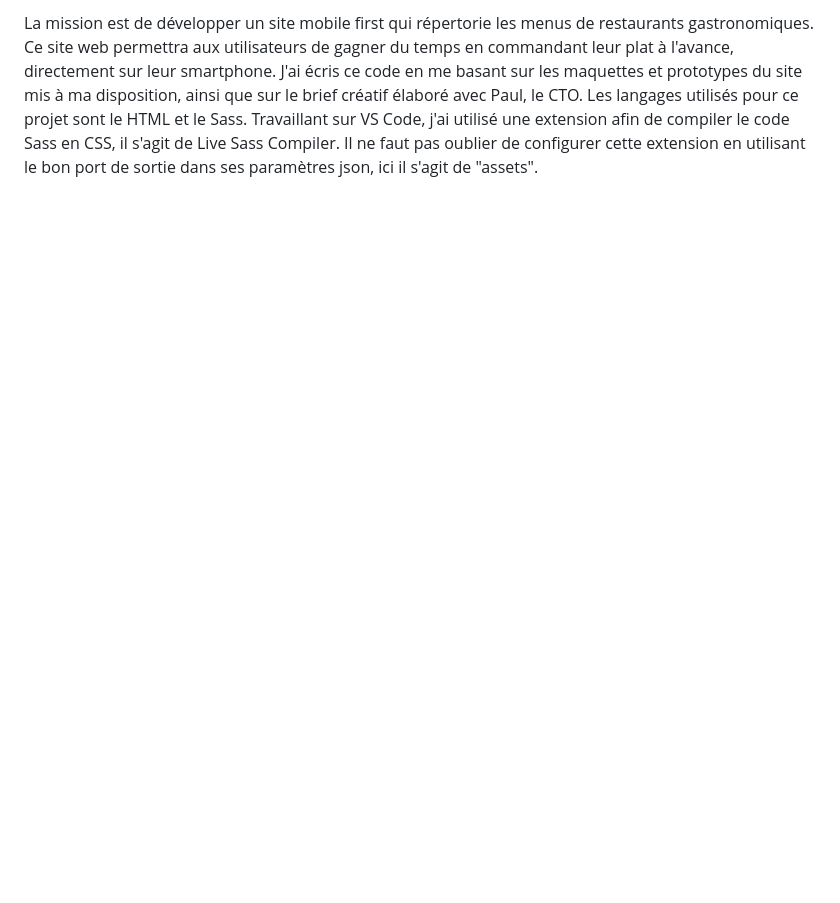
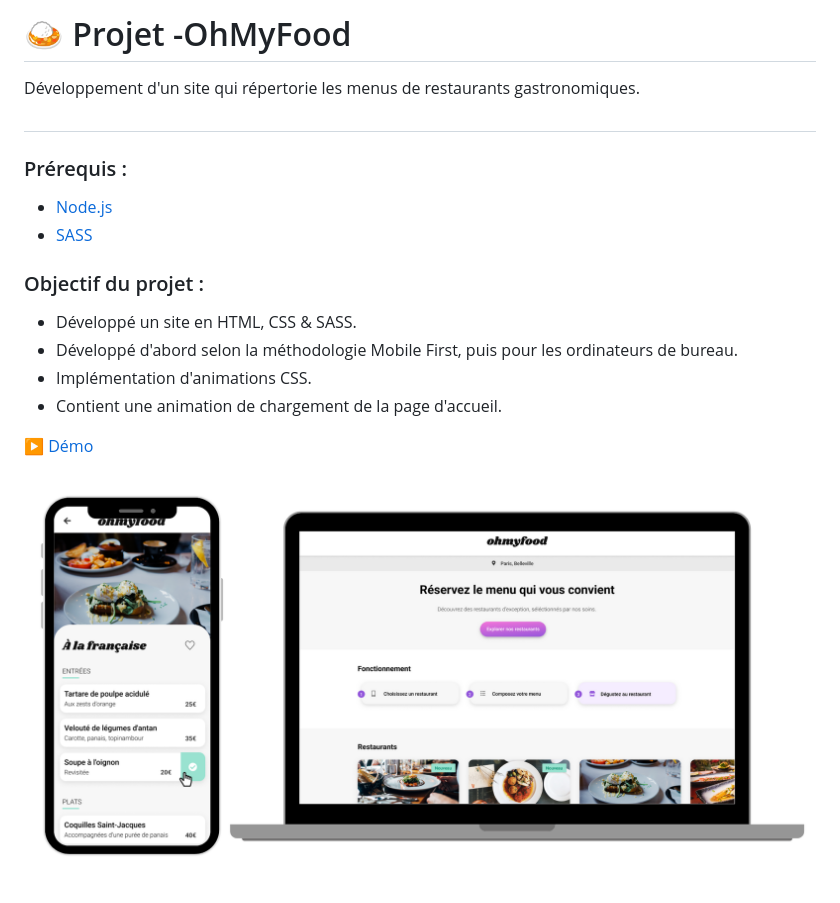
Before and after one commit to cheikh-mbacke/Am-liorez-l-interface-d-un-site-mobile-avec-des-animations-CSS, a Markdown page: Readme.md, the part around the change. Rendered like a GitHub page; pictures changed too: assets/images/overview.png (added); blank space fills up the shorter version.

```diff
--- a/Readme.md
+++ b/Readme.md
@@ -1,4 +1,21 @@
-La mission est de développer un site mobile first qui répertorie les menus de restaurants gastronomiques. Ce site web permettra aux utilisateurs de gagner du temps en commandant leur plat à l'avance, directement sur leur smartphone.
-J'ai écris ce code en me basant sur les maquettes et prototypes du site mis à ma disposition, ainsi que sur le brief créatif élaboré avec Paul, le CTO.
-Les langages utilisés pour ce projet sont le HTML et le Sass.
-Travaillant sur VS Code, j'ai utilisé une extension afin de compiler le code Sass en CSS, il s'agit de Live Sass Compiler. Il ne faut pas oublier de configurer cette extension en utilisant le bon port de sortie dans ses paramètres json, ici il s'agit de "assets".
+# 🍛 Projet -OhMyFood
+
+Développement d'un site qui répertorie les menus de restaurants gastronomiques.
+
+##
+
+### Prérequis :
+
+- [Node.js](https://nodejs.org/en)
+- [SASS](https://sass-lang.com/)
+
+### Objectif du projet :
+
+- Développé un site en HTML, CSS & SASS.
+- Développé d'abord selon la méthodologie Mobile First, puis pour les ordinateurs de bureau.
+- Implémentation d'animations CSS.
+- Contient une animation de chargement de la page d'accueil.
+
+▶ [Démo](https://cheikh-mbacke.github.io/Am-liorez-l-interface-d-un-site-mobile-avec-des-animations-CSS/) </br> </br>
+
+![overview](https://github.com/cheikh-mbacke/Am-liorez-l-interface-d-un-site-mobile-avec-des-animations-CSS/blob/main/assets/images/overview.png)
```
